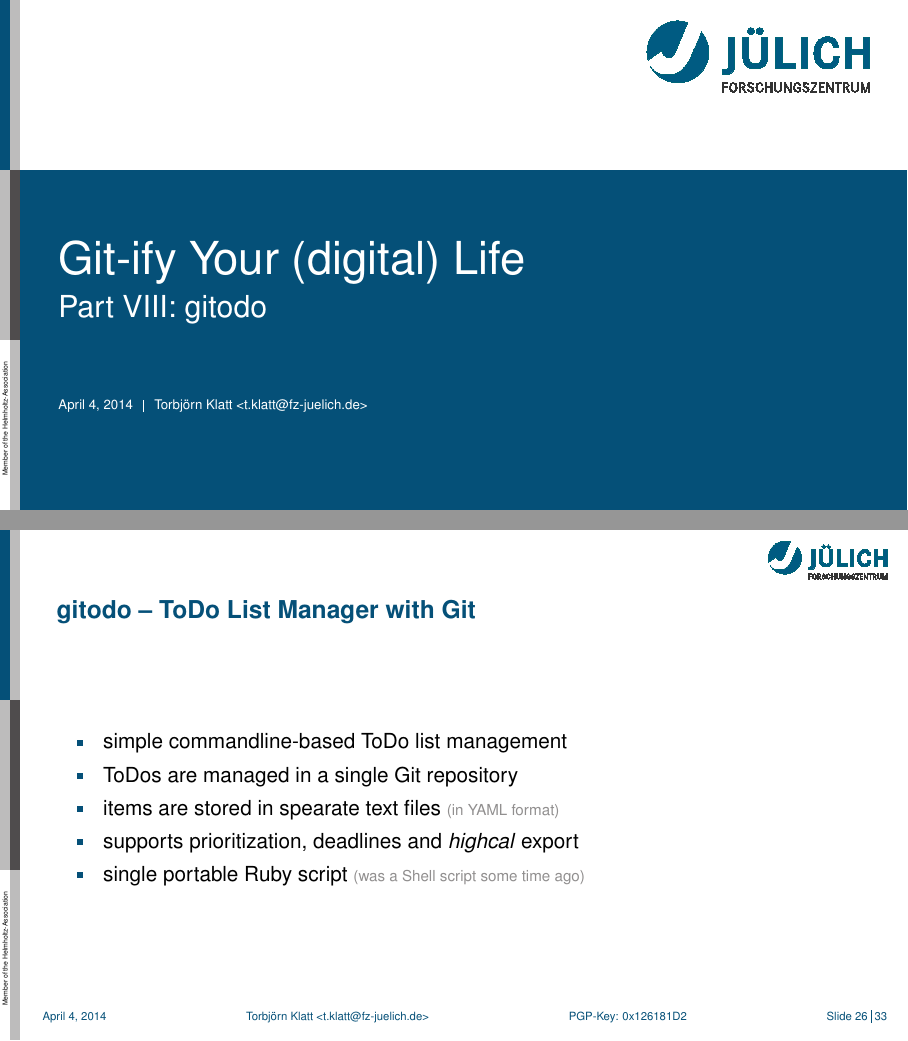
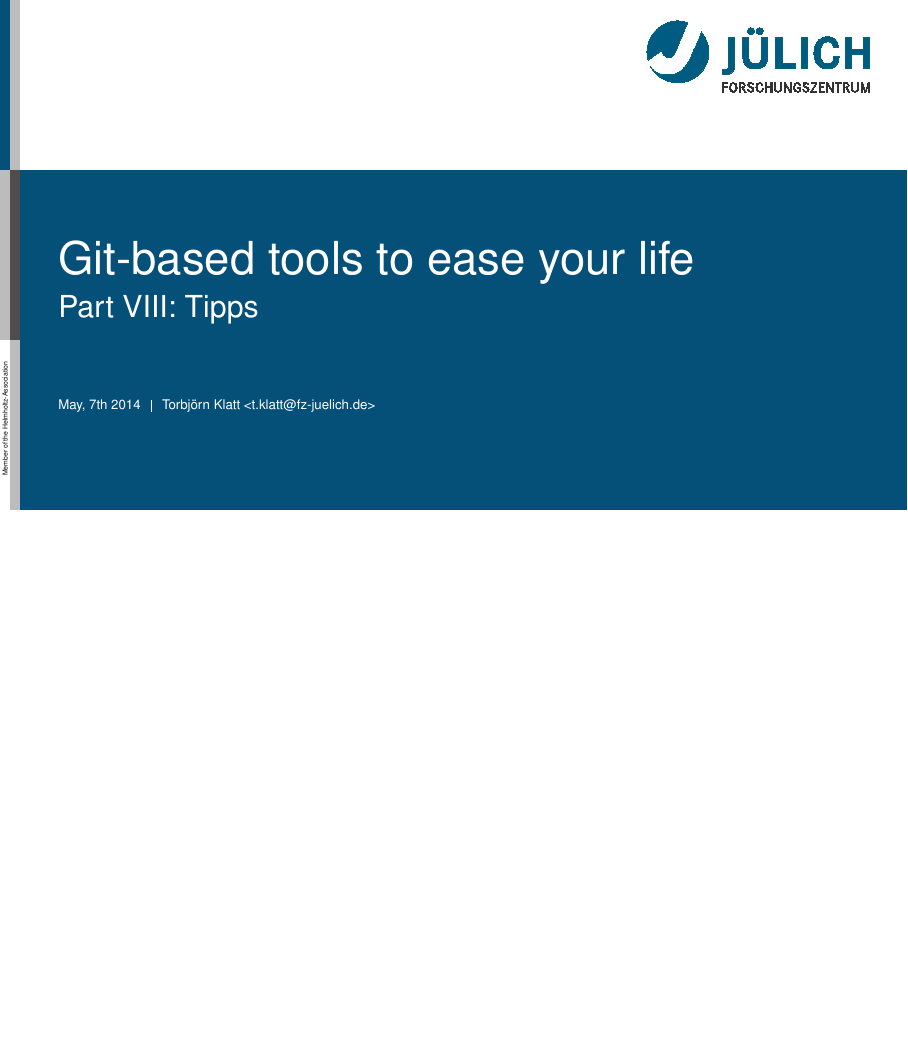
Before and after one commit to torbjoernk/gittools-talk, LaTeX slides (talk/gittools_talk.tex): pages 25 and 26 of 33 before the commit and page 25 of 30 after it, the two joined at a grey line, the shorter picture padded with empty space. Compiled offline with pdfLaTeX.

Commit message:
update talk

```diff
--- a/talk/gittools_talk.tex
+++ b/talk/gittools_talk.tex
@@ -40,12 +40,12 @@
   showstringspaces=false
 }
 
-\title{Git-ify Your (digital) Life}
-\subtitle{Git-based tools to ease your life}
+\title{Git-based tools to ease your life}
+\subtitle{Git-ify Your (digital) Life}
 \author{Torbjörn Klatt <\href{mailto:t.klatt@fz-juelich.de}{t.klatt@fz-juelich.de}>}
 \institute{JSC Internal Seminar}
-\date{\today}
-\setbeamertemplate{footer element3}{PGP-Key: 0x126181D2}
+\date{May, 7th 2014}
+\setbeamertemplate{footer element3}{PGP-Key: 0x64216AF3}
 \setbeamertemplate{slide counter}[showall]
 
 
@@ -396,45 +394,45 @@
 
 
 %%%%%%%%%%%%%%%%%%%%%%%%%%%%%%%%%%%%%%%%%%%%%%%%%%%%%%%%%%%%%%%%%%%%%%%%%%%%%%%%%%%%%%%%%%%%%%%%%%%%
-\part{gitodo}
-\makepart
-
-\begin{frame}[label=gitodo]
-  \frametitle{gitodo -- ToDo List Manager with Git}
-  \framesubtitle{}
-  \begin{itemize}
-    \item simple commandline-based ToDo list management
-    \item ToDos are managed in a single Git repository
-    \item items are stored in spearate text files {\scriptsize\color{fzjgray50}(in YAML format)}
-    \item supports prioritization, deadlines and \textit{highcal} export
-    \item single portable Ruby script {\scriptsize\color{fzjgray50}(was a Shell script some time ago)}
-  \end{itemize}
-\end{frame}
-
-\begin{frame}[fragile]
-  \frametitle{gitodo -- ToDo List Manager with Git}
-  \begin{block}{Example}
-    \vspace{-0.75em}
-    \begin{lstlisting}[language=zsh]
-gitodo new  # --> $EDITOR opens for writing a new ToDo item
-cat $GITODO_DATA/i0010
-> what: Still awake?
-> dead: 2013-12-10 23:59
-> warn: 1
->
-> Go to sleep! Now!
-gitodo
->  S   Pri      Deadline         ID    Subject
-> ---+-----+------------------+------+-----------------------------------
->    |  -3 |                  |    2 | Christmas presents
->  D |   0 |            22:00 |    9 | Remove garbage from your bed
->  C |   0 |            23:30 |    8 | Go to sleep -- yes, it's important
->    |   0 | 2013-12-10 23:59 |   10 | Still awake?
->    |   0 | 2013-12-24       |    7 | Remove SVN from all computers
-    \end{lstlisting}
-    \vspace{-0.75em}
-  \end{block}
-\end{frame}
+% \part{gitodo}
+% \makepart
+%
+% \begin{frame}[label=gitodo]
+%   \frametitle{gitodo -- ToDo List Manager with Git}
+%   \framesubtitle{}
+%   \begin{itemize}
+%     \item simple commandline-based ToDo list management
+%     \item ToDos are managed in a single Git repository
+%     \item items are stored in spearate text files {\scriptsize\color{fzjgray50}(in YAML format)}
+%     \item supports prioritization, deadlines and \textit{highcal} export
+%     \item single portable Ruby script {\scriptsize\color{fzjgray50}(was a Shell script some time ago)}
+%   \end{itemize}
+% \end{frame}
+%
+% \begin{frame}[fragile]
+%   \frametitle{gitodo -- ToDo List Manager with Git}
+%   \begin{block}{Example}
+%     \vspace{-0.75em}
+%     \begin{lstlisting}[language=zsh]
+% gitodo new  # --> $EDITOR opens for writing a new ToDo item
+% cat $GITODO_DATA/i0010
+% > what: Still awake?
+% > dead: 2013-12-10 23:59
+% > warn: 1
+% >
+% > Go to sleep! Now!
+% gitodo
+% >  S   Pri      Deadline         ID    Subject
+% > ---+-----+------------------+------+-----------------------------------
+% >    |  -3 |                  |    2 | Christmas presents
+% >  D |   0 |            22:00 |    9 | Remove garbage from your bed
+% >  C |   0 |            23:30 |    8 | Go to sleep -- yes, it's important
+% >    |   0 | 2013-12-10 23:59 |   10 | Still awake?
+% >    |   0 | 2013-12-24       |    7 | Remove SVN from all computers
+%     \end{lstlisting}
+%     \vspace{-0.75em}
+%   \end{block}
+% \end{frame}
 
 
 %%%%%%%%%%%%%%%%%%%%%%%%%%%%%%%%%%%%%%%%%%%%%%%%%%%%%%%%%%%%%%%%%%%%%%%%%%%%%%%%%%%%%%%%%%%%%%%%%%%%
@@ -516,4 +514,3 @@
       \end{column}
       \begin{column}{0.38\textwidth}
         \begin{description}
-          \item[PGP-Key] \texttt{0x126181D2}
```
Also changed, not shown: talk/gittools_talk.pdf, talk/gittools_talk.tex (31 more changed lines), 1 other file.
